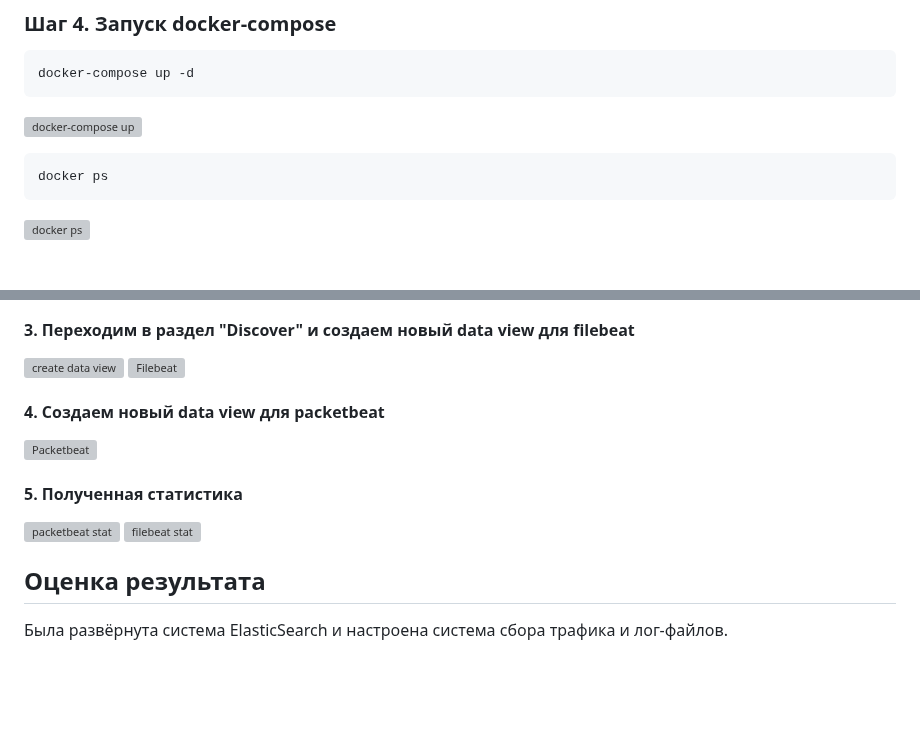
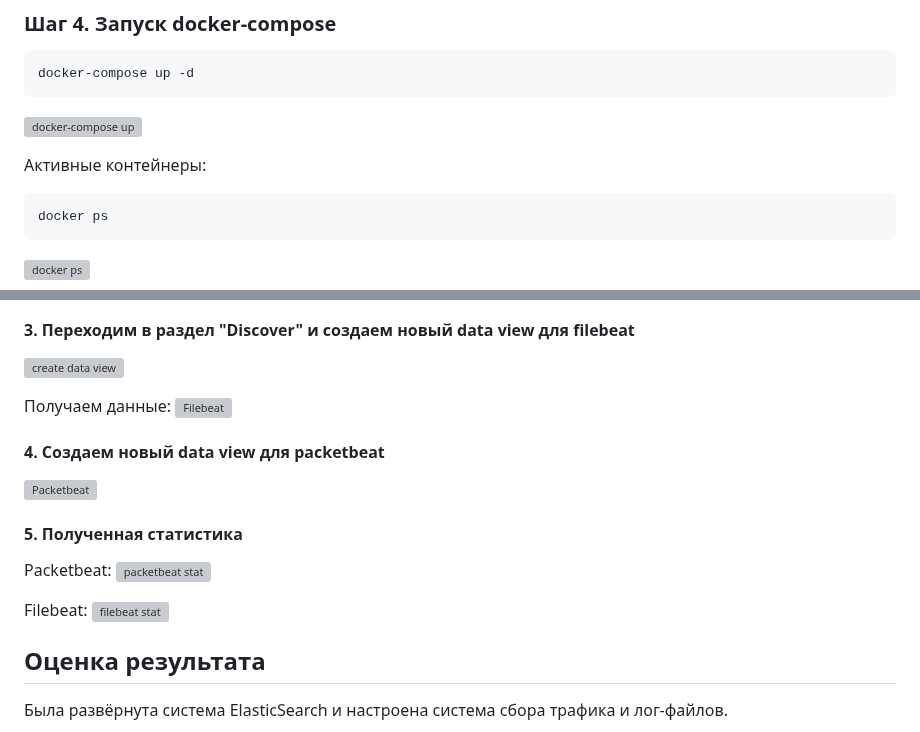
Before and after one commit to Ma7vey13/Mitrofanov, a Markdown page: PR3/README.md, 2 parts joined by grey strips. Drawn GitHub-style; blank space fills up the shorter version; grey boxes are pictures that could not be loaded.

````diff
--- a/PR3/README.md
+++ b/PR3/README.md
@@ -314,6 +314,7 @@ docker-compose up -d
 ```
 ![docker-compose up](https://github.com/Ma7vey13/Mitrofanov/assets/92400475/1da59fb3-a9ce-4101-8e17-0fa6a0241869)
 
+Активные контейнеры:
 ```()
 docker ps
 ```
@@ -334,13 +335,18 @@ GET _cat/indices
 
 #### 3. Переходим в раздел "Discover" и создаем новый data view для filebeat
 ![create data view](https://github.com/Ma7vey13/Mitrofanov/assets/92400475/9550e376-a8fc-40d4-a2f6-33765a68b3f1)
+
+Получаем данные:
 ![Filebeat](https://github.com/Ma7vey13/Mitrofanov/assets/92400475/55c17046-1535-4493-9f3f-c09e30a2c5ee)
 
 #### 4. Cоздаем новый data view для packetbeat
 ![Packetbeat](https://github.com/Ma7vey13/Mitrofanov/assets/92400475/0fd60d8c-97d6-467b-b274-07e793917c05)
 
 #### 5. Полученная статистика
+Packetbeat:
 ![packetbeat stat](https://github.com/Ma7vey13/Mitrofanov/assets/92400475/b650cf6b-5fa2-4a12-b671-9b30698f62ea)
+
+Filebeat:
 ![filebeat stat](https://github.com/Ma7vey13/Mitrofanov/assets/92400475/ad25a9d9-2aab-4225-a8aa-672652ab3797)
 
 ## Оценка результата
````
